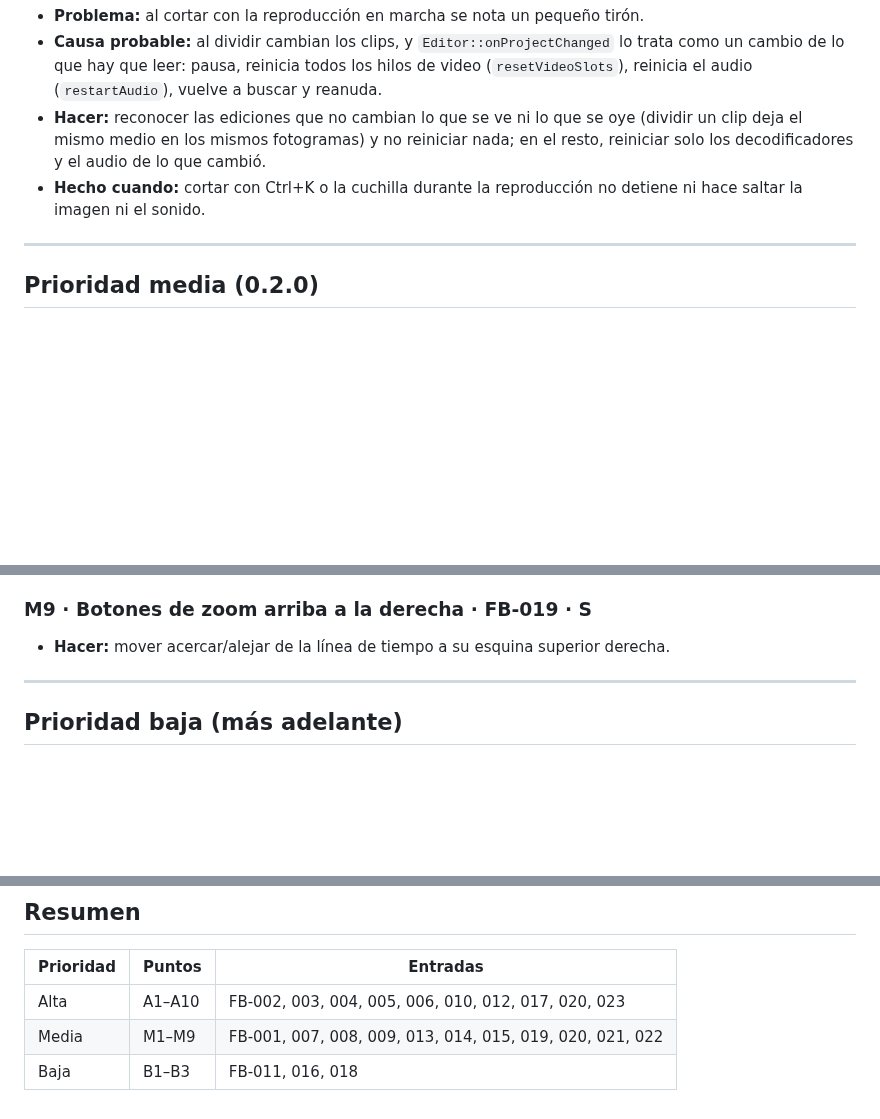
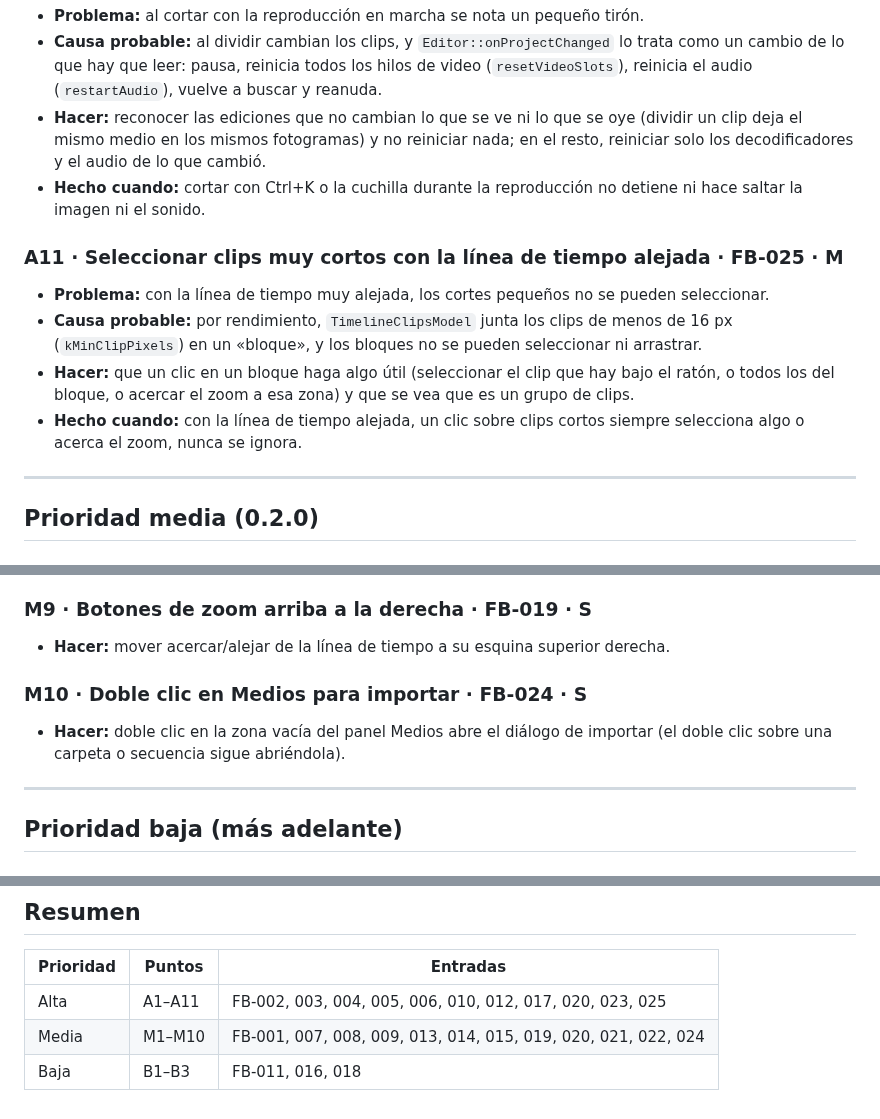
Before and after one commit to KyoSharkCode/SharkCut, a Markdown page: docs/feedback/PLAN-MEJORA.md, 3 parts joined by grey strips. Drawn GitHub-style; blank space fills up the shorter version.

```diff
--- a/docs/feedback/PLAN-MEJORA.md
+++ b/docs/feedback/PLAN-MEJORA.md
@@ -109,6 +109,18 @@ Antes de empezar cada punto, comprobar que encaja en las fases de [PLAN.md](../P
 - **Hecho cuando:** cortar con Ctrl+K o la cuchilla durante la reproducción no detiene ni
   hace saltar la imagen ni el sonido.
 
+### A11 · Seleccionar clips muy cortos con la línea de tiempo alejada · FB-025 · M
+- **Problema:** con la línea de tiempo muy alejada, los cortes pequeños no se pueden
+  seleccionar.
+- **Causa probable:** por rendimiento, `TimelineClipsModel` junta los clips de menos de
+  16 px (`kMinClipPixels`) en un «bloque», y los bloques no se pueden seleccionar ni
+  arrastrar.
+- **Hacer:** que un clic en un bloque haga algo útil (seleccionar el clip que hay bajo el
+  ratón, o todos los del bloque, o acercar el zoom a esa zona) y que se vea que es un
+  grupo de clips.
+- **Hecho cuando:** con la línea de tiempo alejada, un clic sobre clips cortos siempre
+  selecciona algo o acerca el zoom, nunca se ignora.
+
 ---
 
 ## Prioridad media (0.2.0)
@@ -164,6 +176,10 @@ Antes de empezar cada punto, comprobar que encaja en las fases de [PLAN.md](../P
 ### M9 · Botones de zoom arriba a la derecha · FB-019 · S
 - **Hacer:** mover acercar/alejar de la línea de tiempo a su esquina superior derecha.
 
+### M10 · Doble clic en Medios para importar · FB-024 · S
+- **Hacer:** doble clic en la zona vacía del panel Medios abre el diálogo de importar (el
+  doble clic sobre una carpeta o secuencia sigue abriéndola).
+
 ---
 
 ## Prioridad baja (más adelante)
@@ -190,6 +206,6 @@ Antes de empezar cada punto, comprobar que encaja en las fases de [PLAN.md](../P
 
 | Prioridad | Puntos | Entradas |
 |-----------|--------|----------|
-| Alta | A1–A10 | FB-002, 003, 004, 005, 006, 010, 012, 017, 020, 023 |
-| Media | M1–M9 | FB-001, 007, 008, 009, 013, 014, 015, 019, 020, 021, 022 |
+| Alta | A1–A11 | FB-002, 003, 004, 005, 006, 010, 012, 017, 020, 023, 025 |
+| Media | M1–M10 | FB-001, 007, 008, 009, 013, 014, 015, 019, 020, 021, 022, 024 |
 | Baja | B1–B3 | FB-011, 016, 018 |
```
Also changed, not shown: docs/feedback/FEEDBACK.md (+31 -0 lines).
